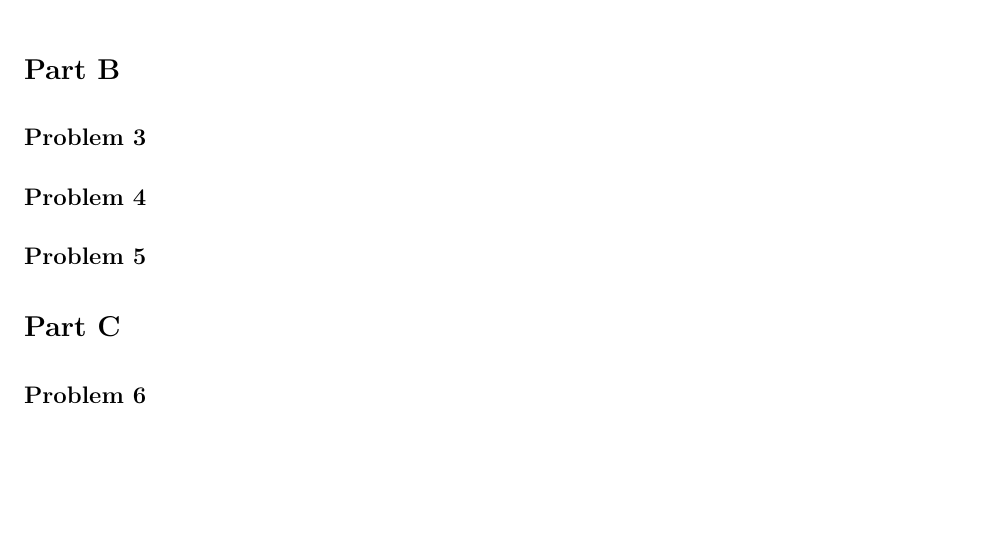
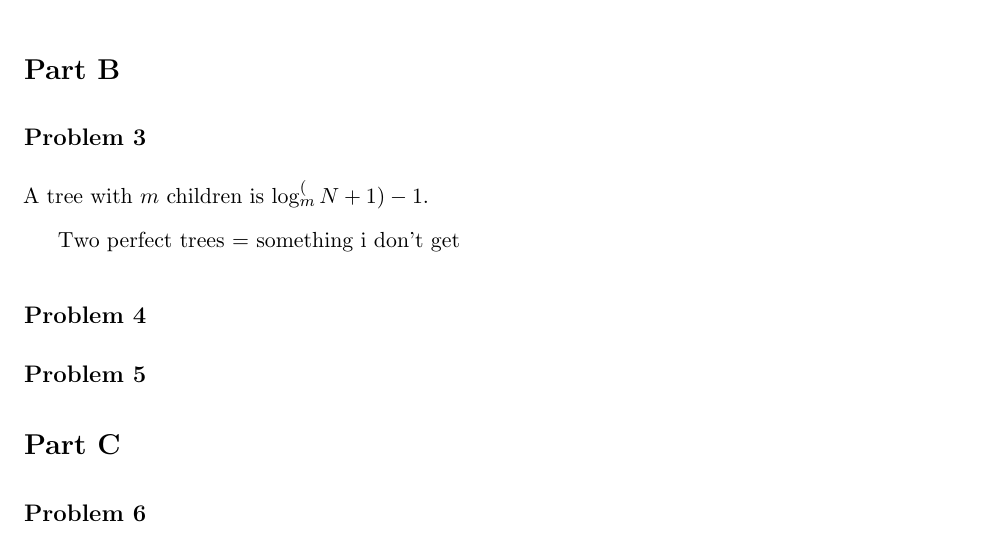
Before and after one commit to PLJNS/Rutgers-Algo-Spring-2014, a LaTeX problem sheet (Homework 01/Assignment 01.tex): part of page 4 of 4, cut so that both start at the same text, the shorter picture padded with empty space. Compiled offline with pdfLaTeX.

Commit message:
Shit on problem 3, part A
I don’t get B/C

```diff
--- a/Homework 01/Assignment 01.tex
+++ b/Homework 01/Assignment 01.tex
@@ -107,6 +107,9 @@ the inner loop is m-1 times, and then for both line 11/12 is (modular exponentia
 \section*{Part B}
 
 \subsection*{Problem 3}
+A tree with $m$ children is $\log_m^(N+1)-1$.
+
+Two perfect trees = something i don't get
 
 \subsection*{Problem 4}
 
```
Also changed, not shown: Homework 01/Assignment 01.pdf, 2 other files.
